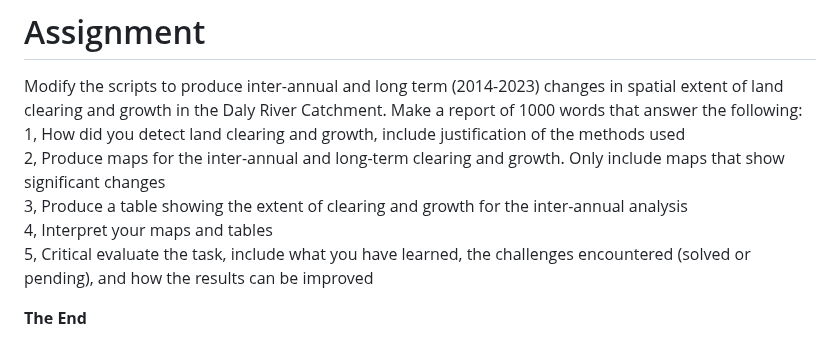
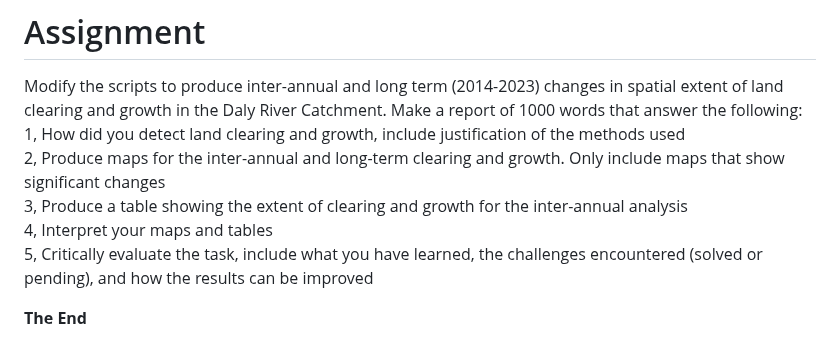
Before and after one commit to padiketeku/EnvMonMod, a Markdown page: EMM-Prac-4-Land Clearing.md, the part around the change. GitHub-like rendering.

```diff
--- a/EMM-Prac-4-Land Clearing.md
+++ b/EMM-Prac-4-Land Clearing.md
@@ -799,6 +799,6 @@ Make a report of 1000 words that answer the following: <br>
 2, Produce maps for the inter-annual and long-term clearing and growth. Only include maps that show significant changes <br>
 3, Produce a table showing the extent of clearing and growth for the inter-annual analysis <br>
 4, Interpret your maps and tables <br>
-5, Critical evaluate the task, include what you have learned, the challenges encountered (solved or pending), and how the results can be improved
+5, Critically evaluate the task, include what you have learned, the challenges encountered (solved or pending), and how the results can be improved
 
 **The End**
```
